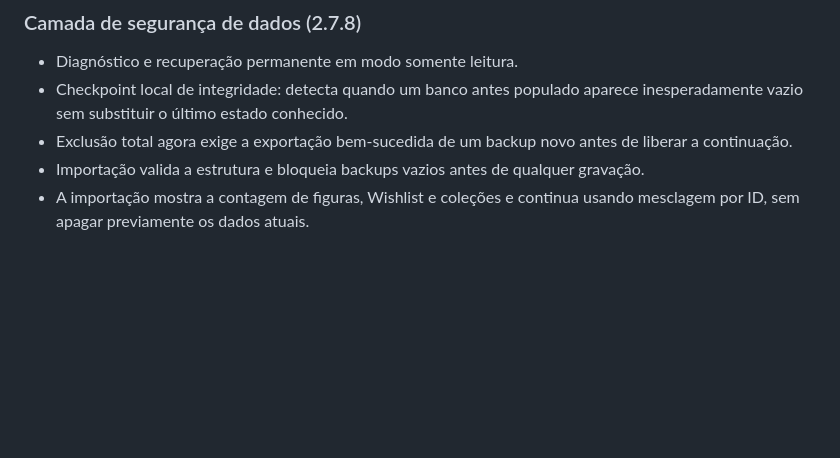
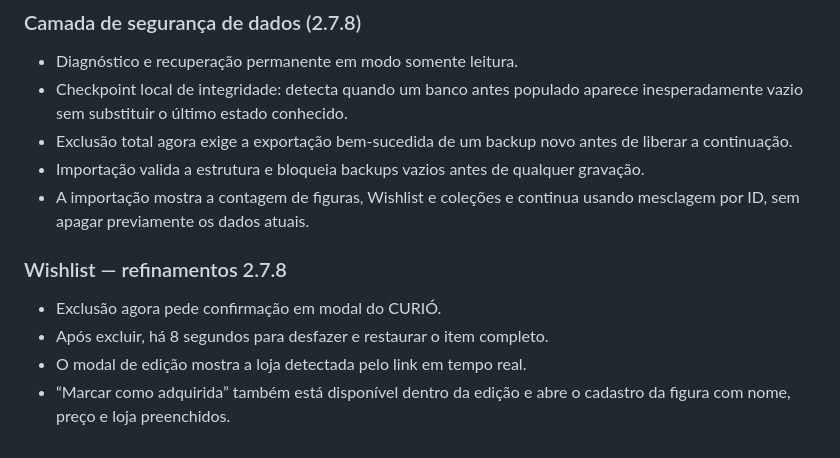
Before and after one commit to SaileOnerb/curio, a Markdown page: README.md, the part around the change. Drawn GitHub-style; blank space fills up the shorter version.

Commit message:
Document 2.7.8 Wishlist refinements

```diff
--- a/README.md
+++ b/README.md
@@ -222,3 +222,9 @@ Preview hospedado via GitHub Pages/HTTPS. Faça backups regularmente antes de tr
 - Exclusão total agora exige a exportação bem-sucedida de um backup novo antes de liberar a continuação.
 - Importação valida a estrutura e bloqueia backups vazios antes de qualquer gravação.
 - A importação mostra a contagem de figuras, Wishlist e coleções e continua usando mesclagem por ID, sem apagar previamente os dados atuais.
+
+### Wishlist — refinamentos 2.7.8
+- Exclusão agora pede confirmação em modal do CURIÓ.
+- Após excluir, há 8 segundos para desfazer e restaurar o item completo.
+- O modal de edição mostra a loja detectada pelo link em tempo real.
+- “Marcar como adquirida” também está disponível dentro da edição e abre o cadastro da figura com nome, preço e loja preenchidos.
```
